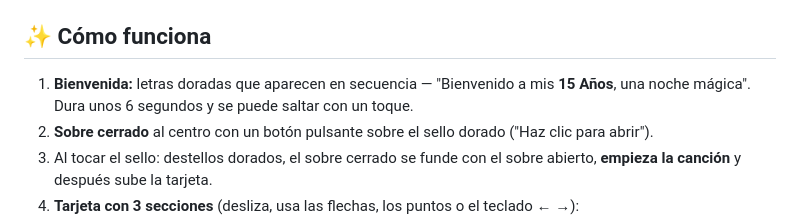
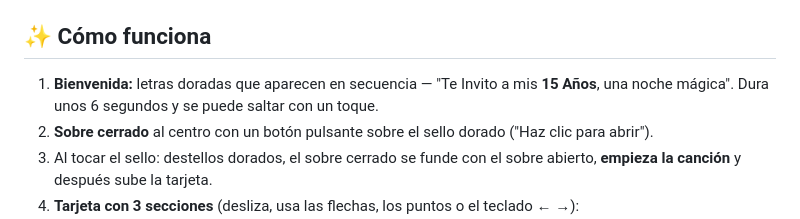
Before and after one commit to 2008calvin-sudo/invitacion_a_mis_15_anos, a Markdown page: README.md, the part around the change. GitHub-like rendering.

Commit message:
Update welcome message in README.md

```diff
--- a/README.md
+++ b/README.md
@@ -24,7 +24,7 @@ Abre `index.html` con doble clic en Chrome, Firefox, Edge o Safari. Mantén la c
 
 ## ✨ Cómo funciona
 
-1. **Bienvenida:** letras doradas que aparecen en secuencia — "Bienvenido a mis **15 Años**, una noche mágica". Dura unos 6 segundos y se puede saltar con un toque.
+1. **Bienvenida:** letras doradas que aparecen en secuencia — "Te Invito a mis **15 Años**, una noche mágica". Dura unos 6 segundos y se puede saltar con un toque.
 2. **Sobre cerrado** al centro con un botón pulsante sobre el sello dorado ("Haz clic para abrir").
 3. Al tocar el sello: destellos dorados, el sobre cerrado se funde con el sobre abierto, **empieza la canción** y después sube la tarjeta.
 4. **Tarjeta con 3 secciones** (desliza, usa las flechas, los puntos o el teclado ← →):
```
